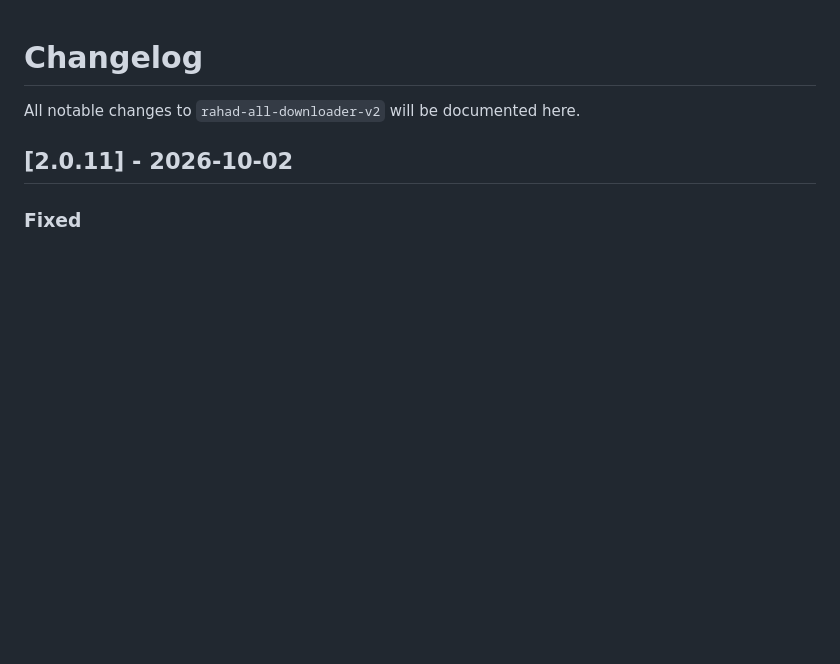
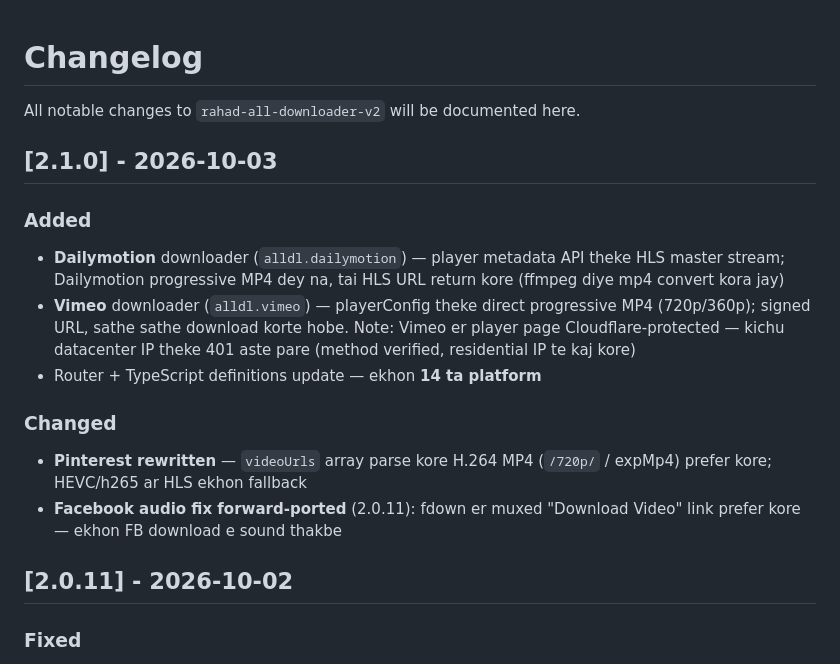
Before and after one commit to MR-RAHAD/rahad-all-downloader-v2, a Markdown page: CHANGELOG.md, the part around the change. GitHub-like rendering; blank space fills up the shorter version.

Commit message:
v2.1.0: CHANGELOG.md

```diff
--- a/CHANGELOG.md
+++ b/CHANGELOG.md
@@ -1,6 +1,17 @@
 # Changelog
 
 All notable changes to `rahad-all-downloader-v2` will be documented here.
+
+## [2.1.0] - 2026-10-03
+
+### Added
+- **Dailymotion** downloader (`alldl.dailymotion`) — player metadata API theke HLS master stream; Dailymotion progressive MP4 dey na, tai HLS URL return kore (ffmpeg diye mp4 convert kora jay)
+- **Vimeo** downloader (`alldl.vimeo`) — playerConfig theke direct progressive MP4 (720p/360p); signed URL, sathe sathe download korte hobe. Note: Vimeo er player page Cloudflare-protected — kichu datacenter IP theke 401 aste pare (method verified, residential IP te kaj kore)
+- Router + TypeScript definitions update — ekhon **14 ta platform**
+
+### Changed
+- **Pinterest rewritten** — `videoUrls` array parse kore H.264 MP4 (`/720p/` / expMp4) prefer kore; HEVC/h265 ar HLS ekhon fallback
+- **Facebook audio fix forward-ported** (2.0.11): fdown er muxed "Download Video" link prefer kore — ekhon FB download e sound thakbe
 
 ## [2.0.11] - 2026-10-02
 
```
